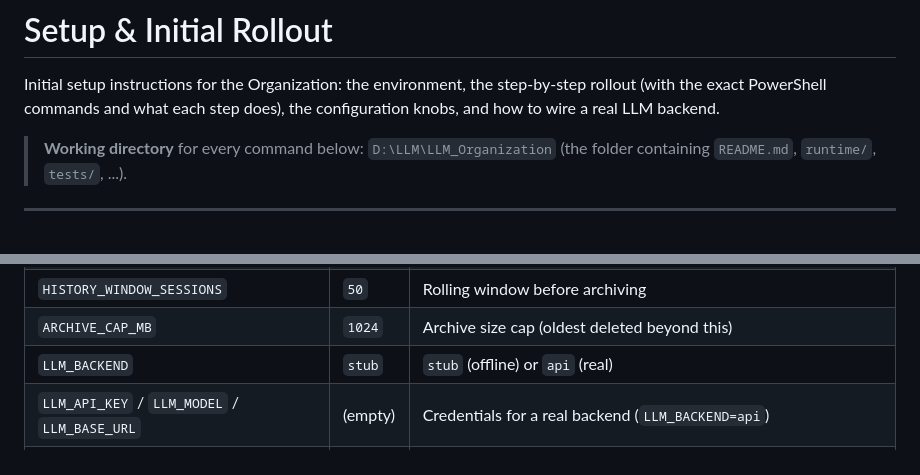
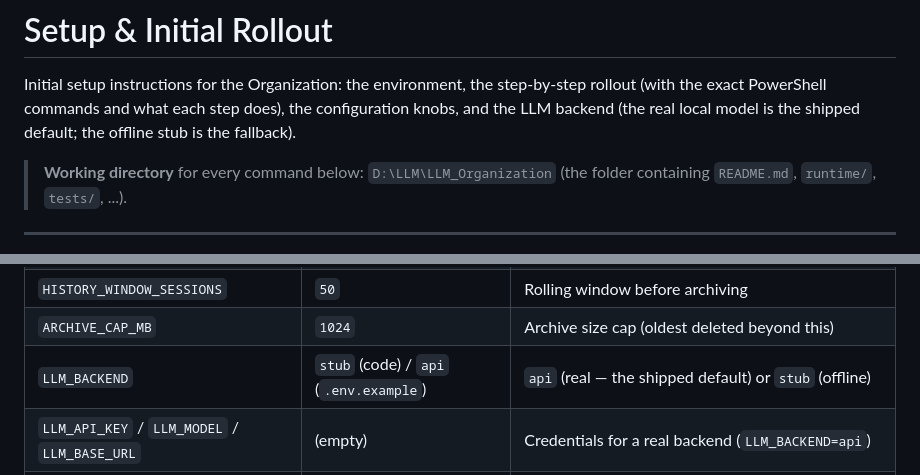
Before and after one commit to Callahman/LLM_Organization, a Markdown page: SETUP.md, 2 parts joined by grey strips. Drawn GitHub-style.

```diff
--- a/SETUP.md
+++ b/SETUP.md
@@ -2,7 +2,8 @@
 
 Initial setup instructions for the Organization: the environment, the
 step-by-step rollout (with the exact PowerShell commands and what each step
-does), the configuration knobs, and how to wire a real LLM backend.
+does), the configuration knobs, and the LLM backend (the real local model is
+the shipped default; the offline stub is the fallback).
 
 > **Working directory** for every command below: `D:\LLM\LLM_Organization`
 > (the folder containing `README.md`, `runtime/`, `tests/`, ...).
@@ -176,7 +178,7 @@ knob; the important ones:
 | `ROLE_MEMORY_MAX_ENTRIES` | `20` | Max entries in a role's short-term memory |
 | `HISTORY_WINDOW_SESSIONS` | `50` | Rolling window before archiving |
 | `ARCHIVE_CAP_MB` | `1024` | Archive size cap (oldest deleted beyond this) |
-| `LLM_BACKEND` | `stub` | `stub` (offline) or `api` (real) |
+| `LLM_BACKEND` | `stub` (code) / `api` (`.env.example`) | `api` (real — the shipped default) or `stub` (offline) |
 | `LLM_API_KEY` / `LLM_MODEL` / `LLM_BASE_URL` | (empty) | Credentials for a real backend (`LLM_BACKEND=api`) |
 | `LLM_STRUCTURED` | `tools` | api backend's structured-output mode: `tools` (tool calls) or `json` (`json_object`) |
 
```
Also changed, not shown: other parts of SETUP.md (+88 -53 lines).
